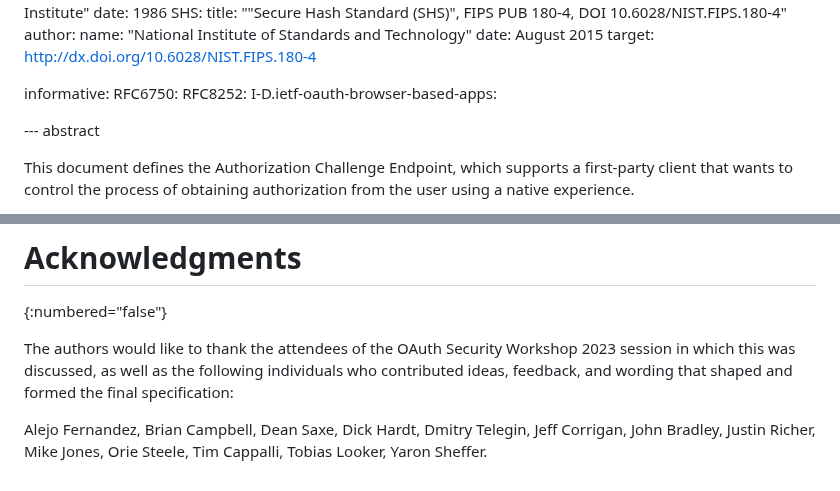
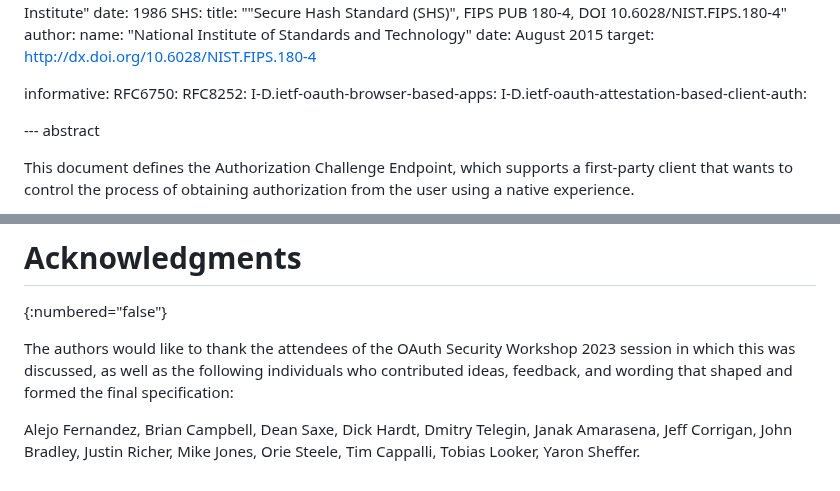
Before and after one commit to oauth-wg/oauth-first-party-apps, a Markdown page: draft-ietf-oauth-first-party-apps.md, 2 parts joined by grey strips. Rendered like a GitHub page.

```diff
--- a/draft-ietf-oauth-first-party-apps.md
+++ b/draft-ietf-oauth-first-party-apps.md
@@ -84,6 +84,7 @@ informative:
   RFC6750:
   RFC8252:
   I-D.ietf-oauth-browser-based-apps:
+  I-D.ietf-oauth-attestation-based-client-auth:
 
 --- abstract
 
@@ -935,4 +942,4 @@ These design decisions should enable authorization server implementations to iso
 
 The authors would like to thank the attendees of the OAuth Security Workshop 2023 session in which this was discussed, as well as the following individuals who contributed ideas, feedback, and wording that shaped and formed the final specification:
 
-Alejo Fernandez, Brian Campbell, Dean Saxe, Dick Hardt, Dmitry Telegin, Jeff Corrigan, John Bradley, Justin Richer, Mike Jones, Orie Steele, Tim Cappalli, Tobias Looker, Yaron Sheffer.
+Alejo Fernandez, Brian Campbell, Dean Saxe, Dick Hardt, Dmitry Telegin, Janak Amarasena, Jeff Corrigan, John Bradley, Justin Richer, Mike Jones, Orie Steele, Tim Cappalli, Tobias Looker, Yaron Sheffer.
```
Also changed, not shown: other parts of draft-ietf-oauth-first-party-apps.md (+8 -2 lines).
